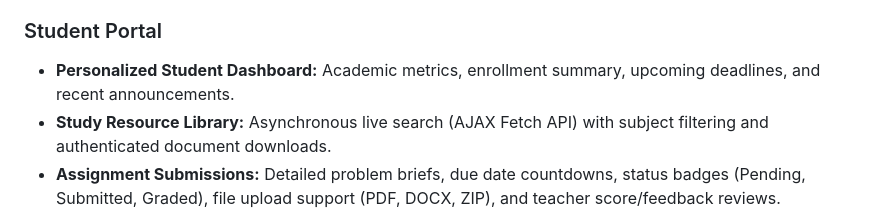
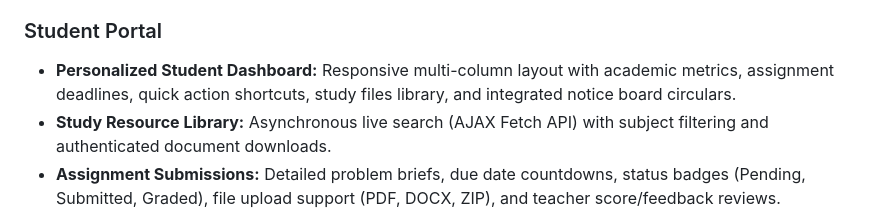
Before and after one commit to Atuldmg/campusconnect-php-mysql, a Markdown page: README.md, the part around the change. GitHub-like rendering.

Commit message:
docs: update student dashboard features in README

```diff
--- a/README.md
+++ b/README.md
@@ -54,7 +54,7 @@ CampusConnect unifies campus operations into a secure, intuitive, and responsive
 - **Tri-State Theme Switcher:** Smooth toggling between **Light Mode**, **Dark Mode** (charcoal/slate theme), and **System Auto Mode** (following OS `prefers-color-scheme`) with `localStorage` persistence and zero theme flashing (FOUC).
 
 ### Student Portal
-- **Personalized Student Dashboard:** Academic metrics, enrollment summary, upcoming deadlines, and recent announcements.
+- **Personalized Student Dashboard:** Responsive multi-column layout with academic metrics, assignment deadlines, quick action shortcuts, study files library, and integrated notice board circulars.
 - **Study Resource Library:** Asynchronous live search (AJAX Fetch API) with subject filtering and authenticated document downloads.
 - **Assignment Submissions:** Detailed problem briefs, due date countdowns, status badges (Pending, Submitted, Graded), file upload support (PDF, DOCX, ZIP), and teacher score/feedback reviews.
 - **Campus Event Booking:** One-click symposium registration with duplicate prevention constraints and real-time seat availability.
```
